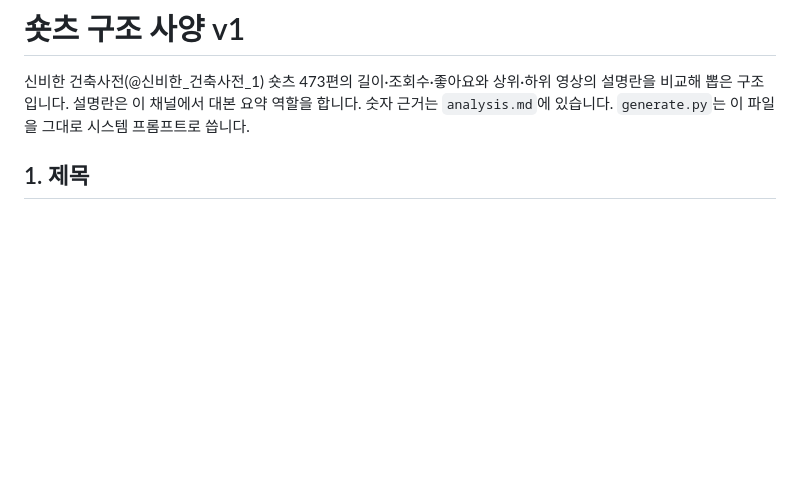
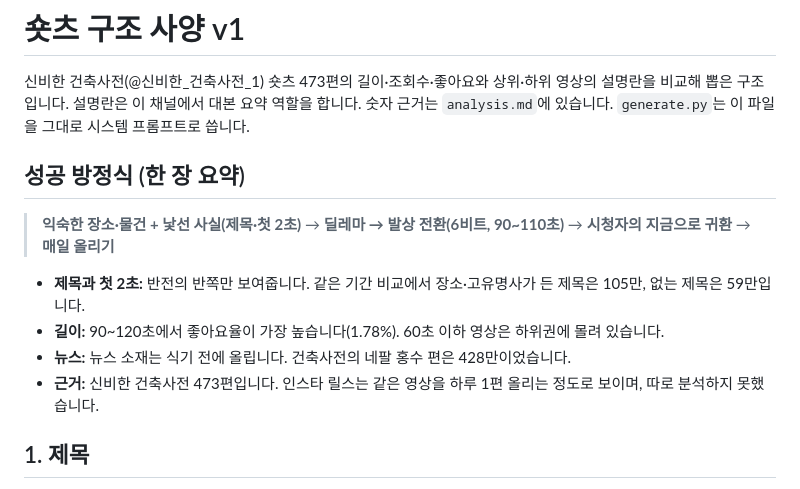
Before and after one commit to bmk3037/New-Project, a Markdown page: shorts/structure.md, the part around the change. Rendered like a GitHub page; blank space fills up the shorter version.

```diff
--- a/shorts/structure.md
+++ b/shorts/structure.md
@@ -1,6 +1,15 @@
 # 숏츠 구조 사양 v1
 
 신비한 건축사전(@신비한_건축사전_1) 숏츠 473편의 길이·조회수·좋아요와 상위·하위 영상의 설명란을 비교해 뽑은 구조입니다. 설명란은 이 채널에서 대본 요약 역할을 합니다. 숫자 근거는 `analysis.md`에 있습니다. `generate.py`는 이 파일을 그대로 시스템 프롬프트로 씁니다.
+
+## 성공 방정식 (한 장 요약)
+
+> **익숙한 장소·물건 + 낯선 사실(제목·첫 2초)** → **딜레마 → 발상 전환(6비트, 90~110초)** → **시청자의 지금으로 귀환** → **매일 올리기**
+
+- **제목과 첫 2초:** 반전의 반쪽만 보여줍니다. 같은 기간 비교에서 장소·고유명사가 든 제목은 105만, 없는 제목은 59만입니다.
+- **길이:** 90~120초에서 좋아요율이 가장 높습니다(1.78%). 60초 이하 영상은 하위권에 몰려 있습니다.
+- **뉴스:** 뉴스 소재는 식기 전에 올립니다. 건축사전의 네팔 홍수 편은 428만이었습니다.
+- **근거:** 신비한 건축사전 473편입니다. 인스타 릴스는 같은 영상을 하루 1편 올리는 정도로 보이며, 따로 분석하지 못했습니다.
 
 ## 1. 제목
 
```
Also changed, not shown: shorts/README.md (+1 -0 lines), shorts/scripts/07-substation-fire.md (added, +145 -0 lines).
